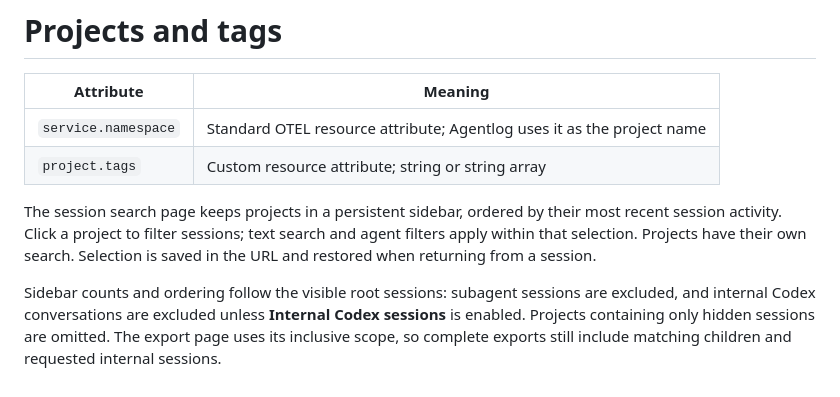
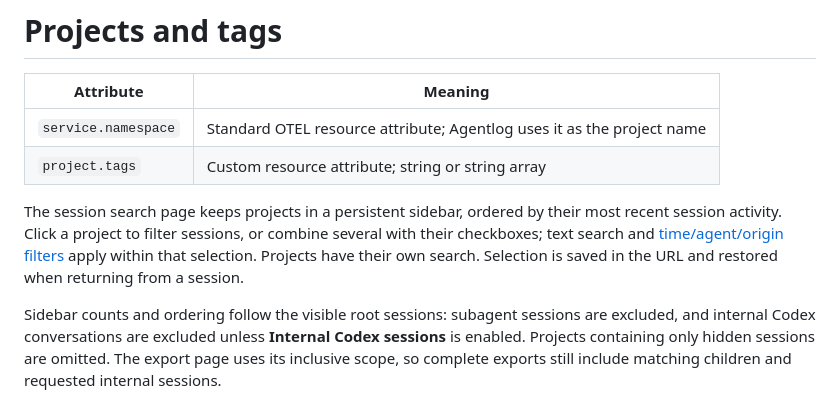
Before and after one commit to sasakiy84/agent-log-collector-and-viewer, a Markdown page: docs/projects.md, the part around the change. Drawn GitHub-style.

```diff
--- a/docs/projects.md
+++ b/docs/projects.md
@@ -5,7 +5,7 @@
 | `service.namespace` | Standard OTEL resource attribute; Agentlog uses it as the project name |
 | `project.tags` | Custom resource attribute; string or string array |
 
-The session search page keeps projects in a persistent sidebar, ordered by their most recent session activity. Click a project to filter sessions; text search and agent filters apply within that selection. Projects have their own search. Selection is saved in the URL and restored when returning from a session.
+The session search page keeps projects in a persistent sidebar, ordered by their most recent session activity. Click a project to filter sessions, or combine several with their checkboxes; text search and [time/agent/origin filters](search-filters.md) apply within that selection. Projects have their own search. Selection is saved in the URL and restored when returning from a session.
 
 Sidebar counts and ordering follow the visible root sessions: subagent sessions
 are excluded, and internal Codex conversations are excluded unless **Internal
```
Also changed, not shown: docs/search-filters.md (added, +46 -0 lines), docs/search.md (+3 -1 lines), docs/skills.md (+3 -1 lines), docs/ui-search-facets-mobile.png (added), docs/ui-search-facets.png (added), docs/ui-search-skills.png (added), 8 other files.
